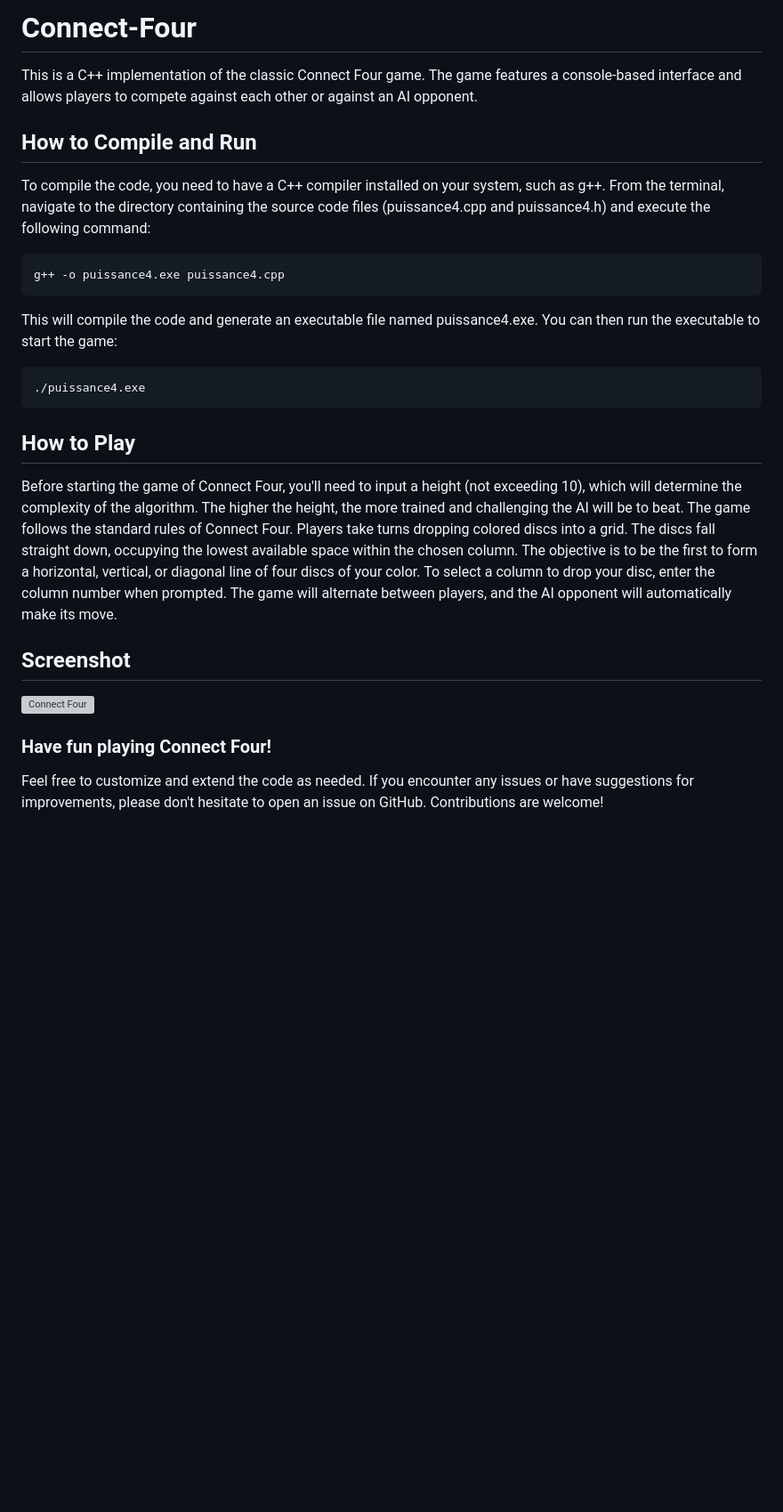
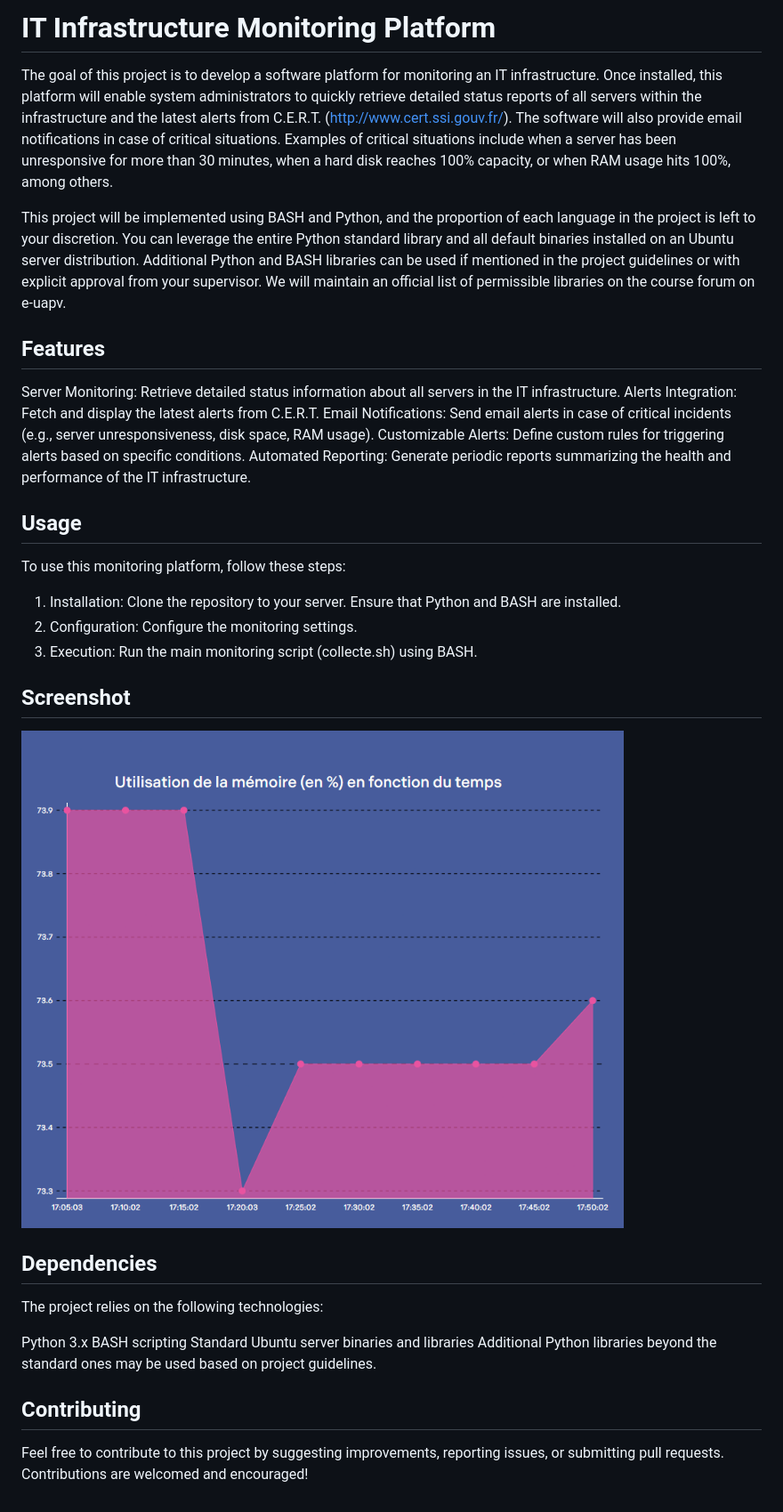
Before and after one commit to MisterGawel/Parc-Informatique, a Markdown page: README.md, the part around the change. Shown: that part at 89% size. Rendered like a GitHub page; pictures changed too: image.png (added); blank space fills up the shorter version; grey boxes are pictures that could not be loaded.

`````diff
--- a/README.md
+++ b/README.md
@@ -1,27 +1,42 @@
-# Connect-Four
-This is a C++ implementation of the classic Connect Four game. The game features a console-based interface and allows players to compete against each other or against an AI opponent.
+# IT Infrastructure Monitoring Platform
 
-## How to Compile and Run
-To compile the code, you need to have a C++ compiler installed on your system, such as g++. From the terminal, navigate to the directory containing the source code files (puissance4.cpp and puissance4.h) and execute the following command:
+The goal of this project is to develop a software platform for monitoring an IT infrastructure. Once installed, this platform will enable system administrators to quickly retrieve detailed status reports of all servers within the infrastructure and the latest alerts from C.E.R.T. (http://www.cert.ssi.gouv.fr/). The software will also provide email notifications in case of critical situations. Examples of critical situations include when a server has been unresponsive for more than 30 minutes, when a hard disk reaches 100% capacity, or when RAM usage hits 100%, among others.
 
-```bash
-g++ -o puissance4.exe puissance4.cpp
-````
-This will compile the code and generate an executable file named puissance4.exe. You can then run the executable to start the game:
-```bash
-./puissance4.exe
-````
+This project will be implemented using BASH and Python, and the proportion of each language in the project is left to your discretion. You can leverage the entire Python standard library and all default binaries installed on an Ubuntu server distribution. Additional Python and BASH libraries can be used if mentioned in the project guidelines or with explicit approval from your supervisor. We will maintain an official list of permissible libraries on the course forum on e-uapv.
 
-## How to Play
-Before starting the game of Connect Four, you'll need to input a height (not exceeding 10), which will determine the complexity of the algorithm. The higher the height, the more trained and challenging the AI will be to beat.
-The game follows the standard rules of Connect Four. Players take turns dropping colored discs into a grid. The discs fall straight down, occupying the lowest available space within the chosen column. The objective is to be the first to form a horizontal, vertical, or diagonal line of four discs of your color.
-To select a column to drop your disc, enter the column number when prompted.
-The game will alternate between players, and the AI opponent will automatically make its move.
+## Features
+
+Server Monitoring: Retrieve detailed status information about all servers in the IT infrastructure.
+Alerts Integration: Fetch and display the latest alerts from C.E.R.T.
+Email Notifications: Send email alerts in case of critical incidents (e.g., server unresponsiveness, disk space, RAM usage).
+Customizable Alerts: Define custom rules for triggering alerts based on specific conditions.
+Automated Reporting: Generate periodic reports summarizing the health and performance of the IT infrastructure.
+
+## Usage
+
+To use this monitoring platform, follow these steps:
+
+1. Installation:
+   Clone the repository to your server.
+   Ensure that Python and BASH are installed.
+2. Configuration:
+   Configure the monitoring settings.
+3. Execution:
+   Run the main monitoring script (collecte.sh) using BASH.
 
 ## Screenshot
 
-![Connect Four](game.png)
+![Platform](image.png)
 
-### Have fun playing Connect Four!
+## Dependencies
 
-Feel free to customize and extend the code as needed. If you encounter any issues or have suggestions for improvements, please don't hesitate to open an issue on GitHub. Contributions are welcome!
+The project relies on the following technologies:
+
+Python 3.x
+BASH scripting
+Standard Ubuntu server binaries and libraries
+Additional Python libraries beyond the standard ones may be used based on project guidelines.
+
+## Contributing
+
+Feel free to contribute to this project by suggesting improvements, reporting issues, or submitting pull requests. Contributions are welcomed and encouraged!
`````
